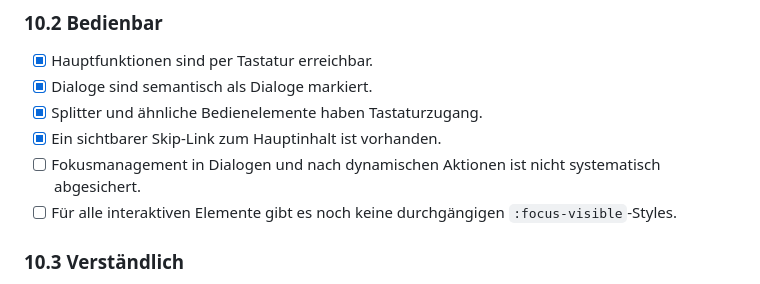
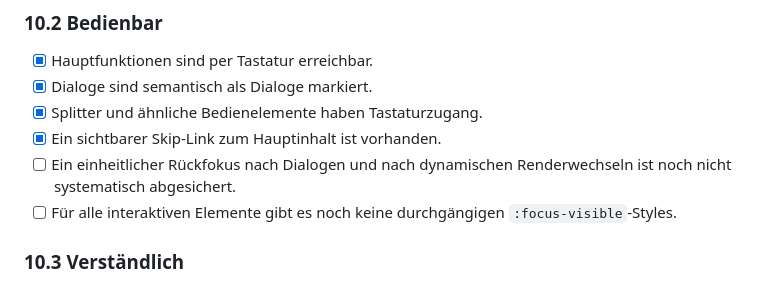
Before and after one commit to eb58/Gratulationsdienst, a Markdown page: TECHNISCHE_DOKUMENTATION.md, the part around the change. GitHub-like rendering.

Commit message:
BITV-Hinweis zu Fokusmanagement präzisieren

```diff
--- a/TECHNISCHE_DOKUMENTATION.md
+++ b/TECHNISCHE_DOKUMENTATION.md
@@ -276,7 +276,7 @@ Die folgende Liste ist eine technische Vorprüfung, kein formales BITV-Audit. Si
 - [x] Dialoge sind semantisch als Dialoge markiert.
 - [x] Splitter und ähnliche Bedienelemente haben Tastaturzugang.
 - [x] Ein sichtbarer Skip-Link zum Hauptinhalt ist vorhanden.
-- [ ] Fokusmanagement in Dialogen und nach dynamischen Aktionen ist nicht systematisch abgesichert.
+- [ ] Ein einheitlicher Rückfokus nach Dialogen und nach dynamischen Renderwechseln ist noch nicht systematisch abgesichert.
 - [ ] Für alle interaktiven Elemente gibt es noch keine durchgängigen `:focus-visible`-Styles.
 
 ### 10.3 Verständlich
```
